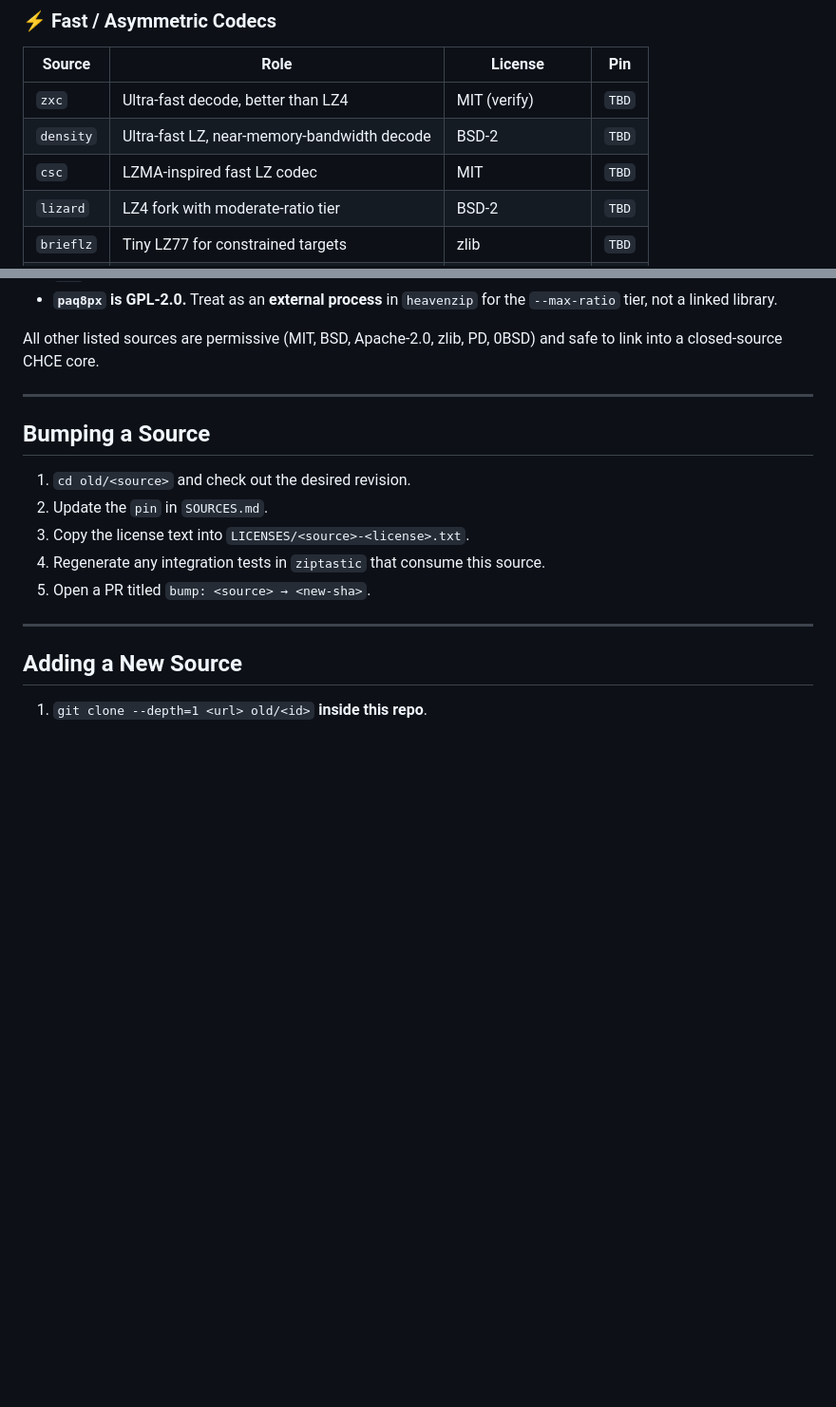
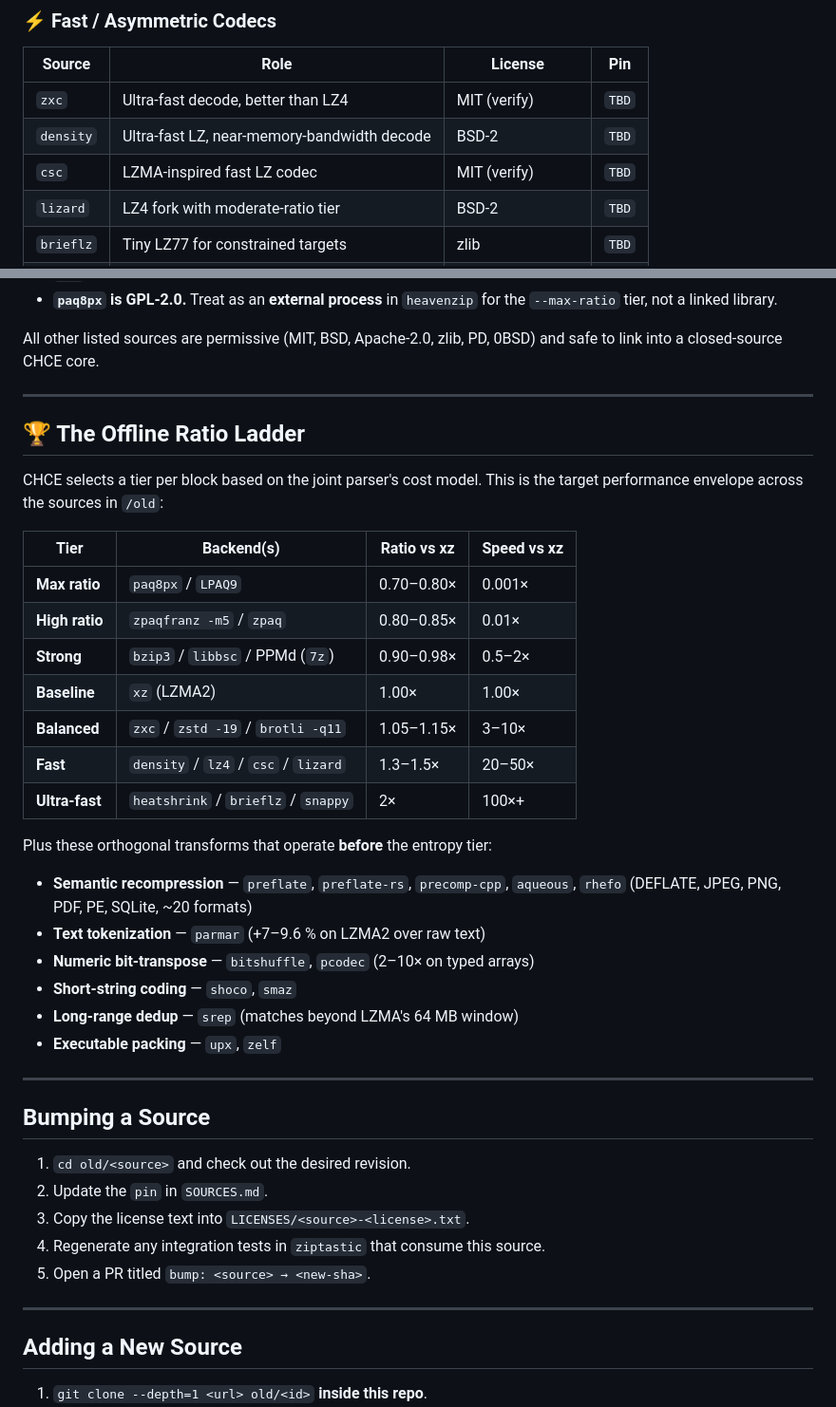
Before and after one commit to drsamonline/HCS, a Markdown page: README.md, 2 parts joined by grey strips. Shown at 95% size. Rendered like a GitHub page; blank space fills up the shorter version.

Commit message:
Update 'csc' license and add Offline Ratio Ladder section
Updated license verification for 'csc' and added new section on the Offline Ratio Ladder with performance metrics.

```diff
--- a/README.md
+++ b/README.md
@@ -106,7 +106,7 @@ Grouped by role in a CHCE pipeline.
 |---|---|---|---|
 | `zxc` | Ultra-fast decode, better than LZ4 | MIT (verify) | `TBD` |
 | `density` | Ultra-fast LZ, near-memory-bandwidth decode | BSD-2 | `TBD` |
-| `csc` | LZMA-inspired fast LZ codec | MIT | `TBD` |
+| `csc` | LZMA-inspired fast LZ codec | MIT (verify) | `TBD` |
 | `lizard` | LZ4 fork with moderate-ratio tier | BSD-2 | `TBD` |
 | `brieflz` | Tiny LZ77 for constrained targets | zlib | `TBD` |
 | `snappy` | Google fast codec (benchmark baseline) | BSD-3 | `TBD` |
@@ -193,6 +193,33 @@ All other listed sources are permissive (MIT, BSD, Apache-2.0, zlib, PD,
 
 ---
 
+## 🏆 The Offline Ratio Ladder
+
+CHCE selects a tier per block based on the joint parser's cost model.
+This is the target performance envelope across the sources in `/old`:
+
+| Tier | Backend(s) | Ratio vs xz | Speed vs xz |
+|---|---|---|---|
+| **Max ratio** | `paq8px` / `LPAQ9` | 0.70–0.80× | 0.001× |
+| **High ratio** | `zpaqfranz -m5` / `zpaq` | 0.80–0.85× | 0.01× |
+| **Strong** | `bzip3` / `libbsc` / PPMd (`7z`) | 0.90–0.98× | 0.5–2× |
+| **Baseline** | `xz` (LZMA2) | 1.00× | 1.00× |
+| **Balanced** | `zxc` / `zstd -19` / `brotli -q11` | 1.05–1.15× | 3–10× |
+| **Fast** | `density` / `lz4` / `csc` / `lizard` | 1.3–1.5× | 20–50× |
+| **Ultra-fast** | `heatshrink` / `brieflz` / `snappy` | 2× | 100×+ |
+
+Plus these orthogonal transforms that operate **before** the entropy tier:
+
+- **Semantic recompression** — `preflate`, `preflate-rs`, `precomp-cpp`,
+  `aqueous`, `rhefo` (DEFLATE, JPEG, PNG, PDF, PE, SQLite, ~20 formats)
+- **Text tokenization** — `parmar` (+7–9.6 % on LZMA2 over raw text)
+- **Numeric bit-transpose** — `bitshuffle`, `pcodec` (2–10× on typed arrays)
+- **Short-string coding** — `shoco`, `smaz`
+- **Long-range dedup** — `srep` (matches beyond LZMA's 64 MB window)
+- **Executable packing** — `upx`, `zelf`
+
+---
+
 ## Bumping a Source
 
 1. `cd old/<source>` and check out the desired revision.
```
Also changed, not shown: other parts of README.md (+1 -1 lines).
